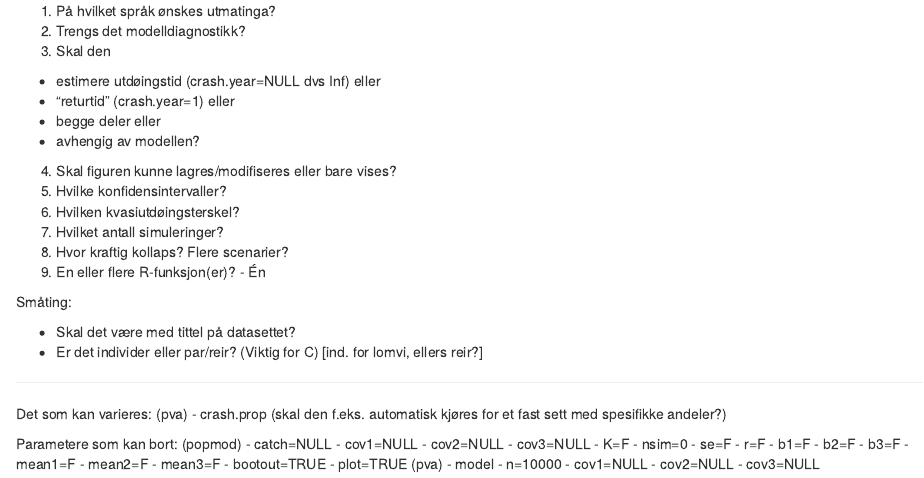
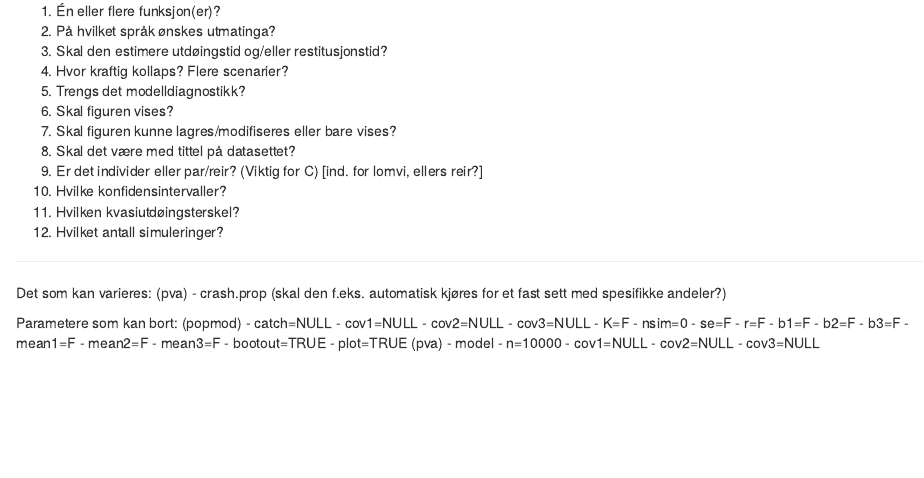
Before and after one commit to HannoSandvik/BrownPop, an R Markdown document (spm.Rmd): the page in a window 1100 px wide, from its top. Rendered offline with R 4.5, knitr and Pandoc, with nearby package versions.

Commit message:
Update spm.Rmd

```diff
--- a/spm.Rmd
+++ b/spm.Rmd
@@ -1,22 +1,18 @@
 
-1. På hvilket språk ønskes utmatinga?
-2. Trengs det modelldiagnostikk?
-3. Skal den
- - estimere utdøingstid (crash.year=NULL dvs Inf) eller
- - "returtid" (crash.year=1) eller
- - begge deler eller
- - avhengig av modellen?
-4. Skal figuren kunne lagres/modifiseres eller bare vises?
-5. Hvilke konfidensintervaller?
-6. Hvilken kvasiutdøingsterskel?
-7. Hvilket antall simuleringer?
-8. Hvor kraftig kollaps? Flere scenarier?
-9. En eller flere R-funksjon(er)? - Én
+1. Én eller flere funksjon(er)?
+2. På hvilket språk ønskes utmatinga?
+3. Skal den estimere utdøingstid og/eller restitusjonstid?
+4. Hvor kraftig kollaps? Flere scenarier?
+5. Trengs det modelldiagnostikk?
+6. Skal figuren vises?
+7. Skal figuren kunne lagres/modifiseres eller bare vises?
+8. Skal det være med tittel på datasettet?
+9. Er det individer eller par/reir? (Viktig for C) [ind. for lomvi, ellers reir?]
+10. Hvilke konfidensintervaller?
+11. Hvilken kvasiutdøingsterskel?
+12. Hvilket antall simuleringer?
 
-Småting:
 
-* Skal det være med tittel på datasettet?
-* Er det individer eller par/reir? (Viktig for C) [ind. for lomvi, ellers reir?]
 
 ---
 
```
